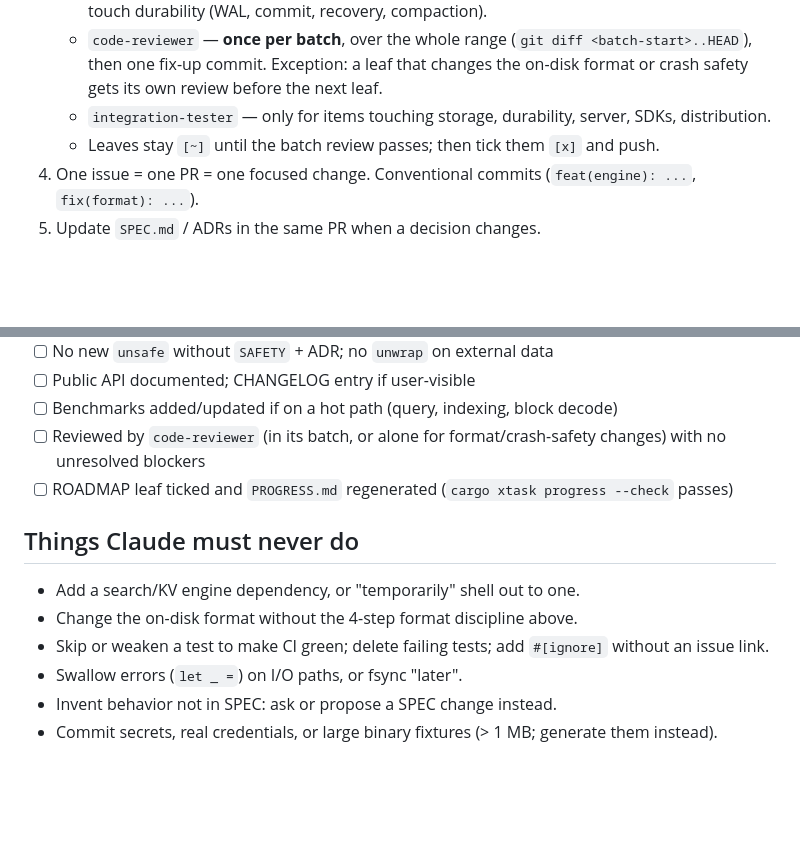
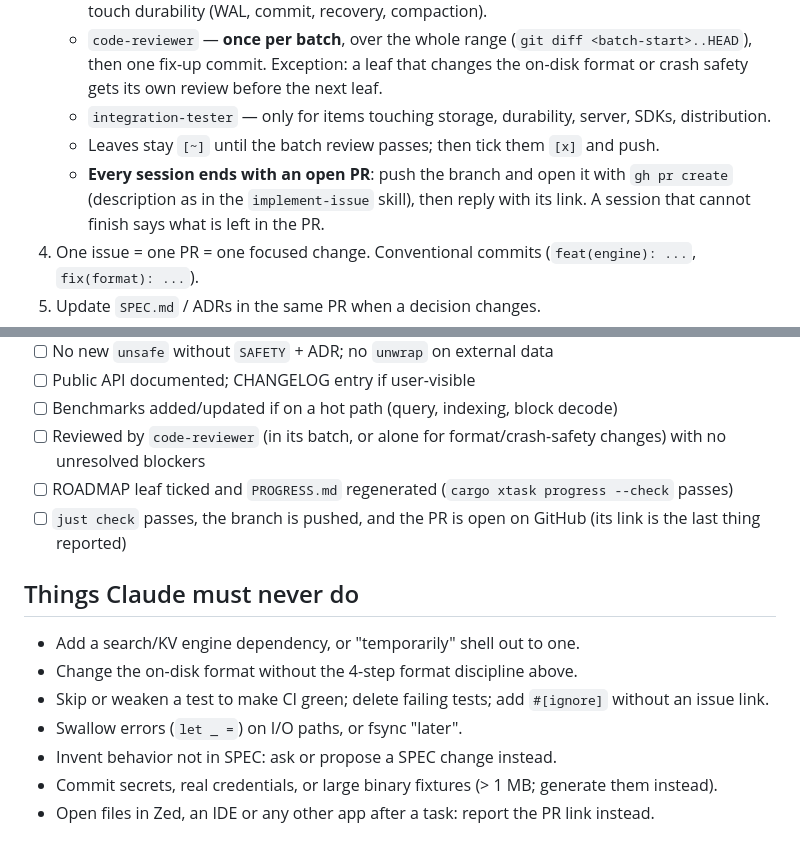
Before and after one commit to tomiok/persiaDB, a Markdown page: CLAUDE.md, 2 parts joined by grey strips. Drawn GitHub-style; blank space fills up the shorter version.

Commit message:
docs(claude): an open PR is part of done; never open files in an editor
CLAUDE.md workflow and Definition of Done: every session ends with the branch
pushed and the PR opened on GitHub, its link reported last. The implement-issue
skill opens the PR as its finishing step. Claude no longer opens changed files
in Zed or any other app.

Co-Authored-By: Claude Opus 5.5 <noreply@anthropic.com>

```diff
--- a/CLAUDE.md
+++ b/CLAUDE.md
@@ -163,6 +163,8 @@ Always run fmt, clippy and tests before declaring a task done.
      commit. Exception: a leaf that changes the on-disk format or crash safety gets its own review before the next leaf.
    - `integration-tester` — only for items touching storage, durability, server, SDKs, distribution.
    - Leaves stay `[~]` until the batch review passes; then tick them `[x]` and push.
+   - **Every session ends with an open PR**: push the branch and open it with `gh pr create` (description as in the
+     `implement-issue` skill), then reply with its link. A session that cannot finish says what is left in the PR.
 4. One issue = one PR = one focused change. Conventional commits (`feat(engine): ...`, `fix(format): ...`).
 5. Update `SPEC.md` / ADRs in the same PR when a decision changes.
 6. Progress: mark the leaf `[~]` in `ROADMAP.md` when starting, `[x]` when the DoD is met, then run
@@ -179,6 +181,7 @@ Always run fmt, clippy and tests before declaring a task done.
 - [ ] Benchmarks added/updated if on a hot path (query, indexing, block decode)
 - [ ] Reviewed by `code-reviewer` (in its batch, or alone for format/crash-safety changes) with no unresolved blockers
 - [ ] ROADMAP leaf ticked and `PROGRESS.md` regenerated (`cargo xtask progress --check` passes)
+- [ ] `just check` passes, the branch is pushed, and the PR is open on GitHub (its link is the last thing reported)
 
 ## Things Claude must never do
 
@@ -188,3 +191,4 @@ Always run fmt, clippy and tests before declaring a task done.
 - Swallow errors (`let _ =`) on I/O paths, or fsync "later".
 - Invent behavior not in SPEC: ask or propose a SPEC change instead.
 - Commit secrets, real credentials, or large binary fixtures (> 1 MB; generate them instead).
+- Open files in Zed, an IDE or any other app after a task: report the PR link instead.
```
Also changed, not shown: 1 other file.
